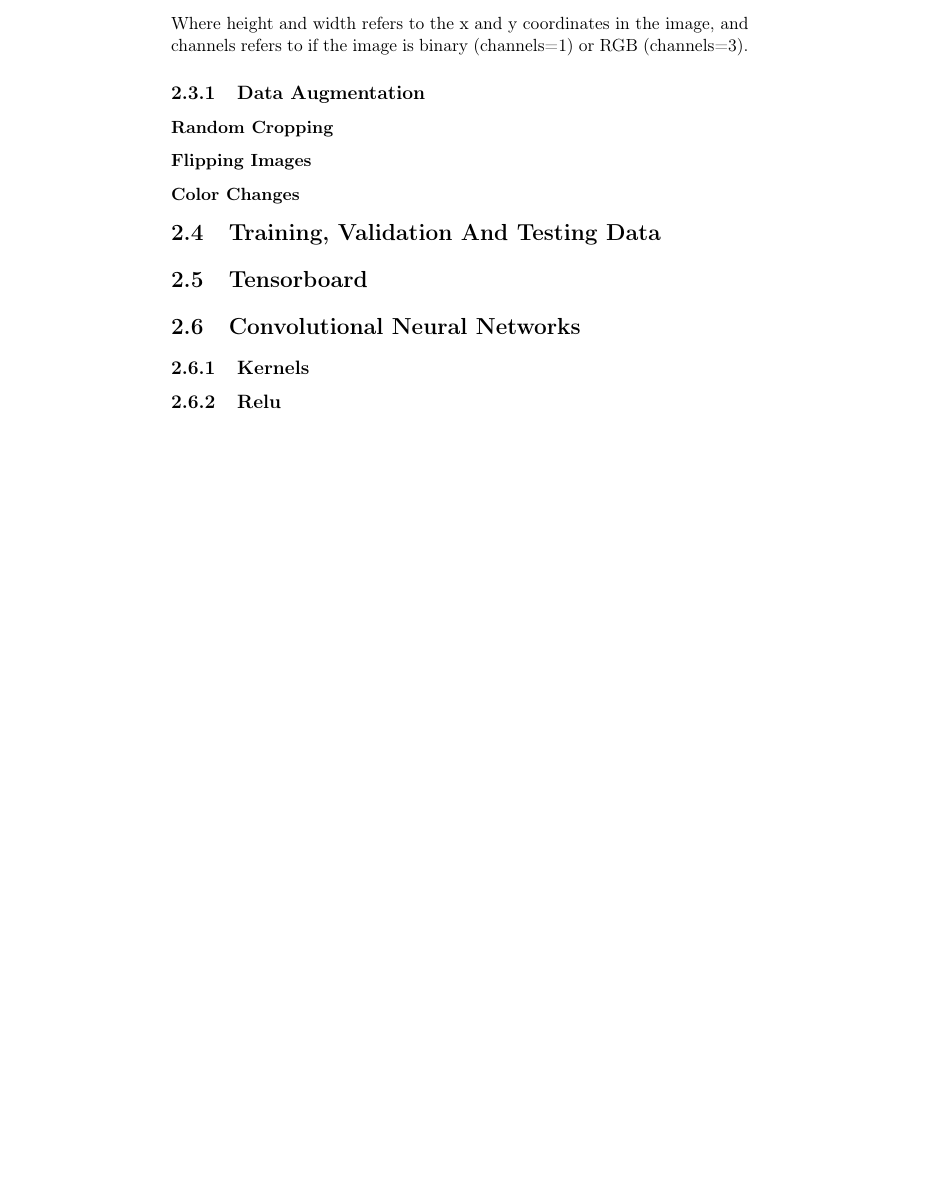
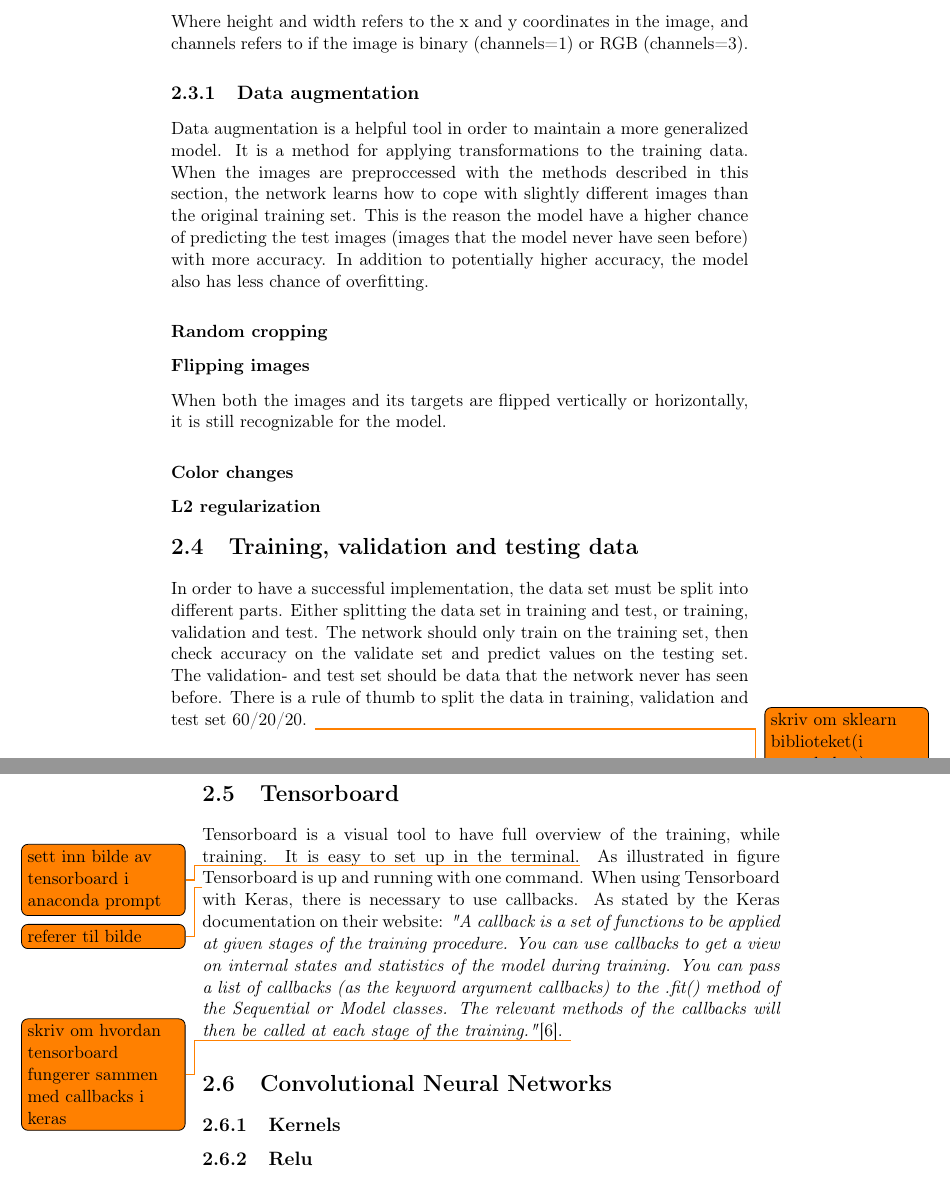
Before and after one commit to andrhage/Master-thesis-Latex, a LaTeX thesis (mymaster.tex): part of page 21 of 29 before the commit and two parts of pages 21 and 22 of 31 after it, the two joined at a grey line, cut so that both start at the same text, the shorter picture padded with empty space. Compiled offline with pdfLaTeX; a LaTeX package or settings file that is missing is left out.

Commit message:
Updates from Overleaf

```diff
--- a/mymaster.tex
+++ b/mymaster.tex
@@ -101,13 +101,18 @@ Another process is to check whether the data set has the correct shape or not. T
 \newline
 \newline
 Where height and width refers to the x and y coordinates in the image, and channels refers to if the image is binary (channels=1) or \ac{rgb} (channels=3).
-
-\subsection{Data Augmentation}
-\subsubsection{Random Cropping}
-\subsubsection{Flipping Images}
-\subsubsection{Color Changes}
-\section{Training, Validation And Testing Data}
+\subsection{Data augmentation}
+Data augmentation is a helpful tool in order to maintain a more generalized model. It is a method for applying transformations to the training data. When the images are preproccessed with the methods described in this section, the network learns how to cope with slightly different images than the original training set. This is the reason the model have a higher chance of predicting the test images (images that the model never have seen before) with more accuracy. In addition to potentially higher accuracy, the model also has less chance of overfitting.
+\subsubsection{Random cropping}
+\subsubsection{Flipping images}
+When both the images and its targets are flipped vertically or horizontally, it is still recognizable for the model.
+\subsubsection{Color changes}
+\subsubsection{L2 regularization}
+\section{Training, validation and testing data}
+In order to have a successful implementation, the data set must be split into different parts. Either splitting the data set in training and test, or training, validation and test. The network should only train on the training set, then check accuracy on the validate set and predict values on the testing set. The validation- and test set should be data that the network never has seen before. There is a rule of thumb to split the data in training, validation and test set 60/20/20.
+\todo{skriv om sklearn biblioteket(i metode kap), og hvorfor det er viktig å splitte datasettet korrekt}
 \section{Tensorboard}
+Tensorboard is a visual tool to have full overview of the training, while training. It is easy to set up in the terminal.\todo{sett inn bilde av tensorboard i anaconda prompt} As illustrated in figure \todo{referer til bilde} Tensorboard is up and running with one command. When using Tensorboard with Keras, there is necessary to use callbacks. As stated by the Keras documentation on their website: \textit{"A callback is a set of functions to be applied at given stages of the training procedure. You can use callbacks to get a view on internal states and statistics of the model during training. You can pass a list of callbacks (as the keyword argument callbacks) to the .fit() method of the Sequential or Model classes. The relevant methods of the callbacks will then be called at each stage of the training."}\cite{website:Keras_doc}. \todo{skriv om hvordan tensorboard fungerer sammen med callbacks i keras}
 \section{Convolutional Neural Networks}
 \subsection{Kernels}
 \subsection{Relu}
```
Also changed, not shown: references.bib (+5 -0 lines), mymaster.tex (16 more changed lines).
